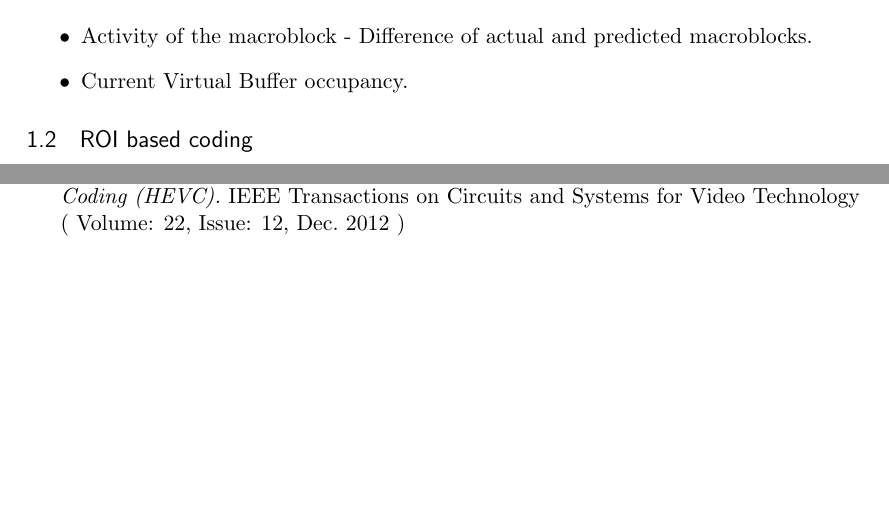
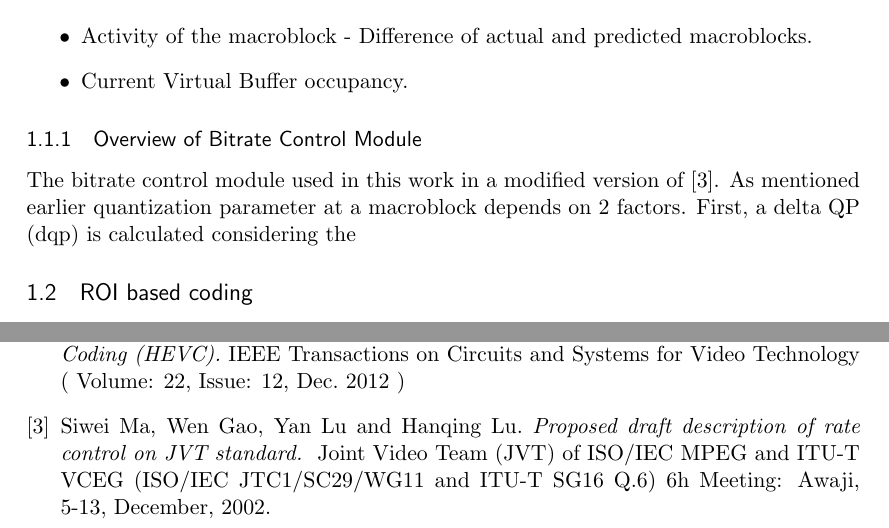
Before and after one commit to ChethanNingaraju/FaceTrackingRateControl, a LaTeX document (FaceTrackingRateControl.tex): two parts of pages 4 and 18 of 18, joined at a grey line, cut so that both start at the same text, the shorter picture padded with empty space. Compiled offline with pdfLaTeX.

Commit message:
change 25-oct

```diff
--- a/FaceTrackingRateControl.tex
+++ b/FaceTrackingRateControl.tex
@@ -87,6 +87,10 @@ The bitrate control algorithm computes the QP for a given macroblock based on tw
 \item Activity of the macroblock - Difference of actual and predicted macroblocks.
 \item Current Virtual Buffer occupancy.
 \end{itemize}
+
+%%SubSub section for detailed overview of bitrate control
+\subsubsection{Overview of Bitrate Control Module}
+	The bitrate control module used in this work in a modified version of \cite{JVTF086}. As mentioned earlier quantization parameter at a macroblock depends on 2 factors. First, a delta QP (dqp) is calculated considering the
 
   \subsection{ROI based coding}
 	In conventional video coding, all regions of a frame are considered equally important. It is assumed that all the regions contribute equally to the perceptual quality. Some video codecs use the fact that high frequency components are less important to the human visual system and perform preferential coding based on spatial frequency. The higher frequency components which are not so important to perceptual quality is encoded with higher QP. However, such preferential coding does not take into account the contents of the frame to be encoded.
@@ -318,5 +322,10 @@ J. Ohm. G. J. Sullivan, H. Schwarz, Thiow Keng Tan and T. Wiegand.
 \textit{Comparison of the Coding Efficiency of Video Coding Standards—Including High Efficiency Video Coding (HEVC).}
  IEEE Transactions on Circuits and Systems for Video Technology ( Volume: 22, Issue: 12, Dec. 2012 )
 
+\bibitem{JVTF086}
+Siwei Ma, Wen Gao, Yan Lu and Hanqing Lu.
+\textit{Proposed draft description of rate control on JVT standard. }
+Joint Video Team (JVT) of ISO/IEC MPEG and ITU-T VCEG (ISO/IEC JTC1/SC29/WG11 and ITU-T SG16 Q.6) 6h Meeting: Awaji, 5-13, December, 2002.
+
 \end{thebibliography}
 \end{document}
```
Also changed, not shown: FaceTrackingRateControl.pdf, 4 other files.
